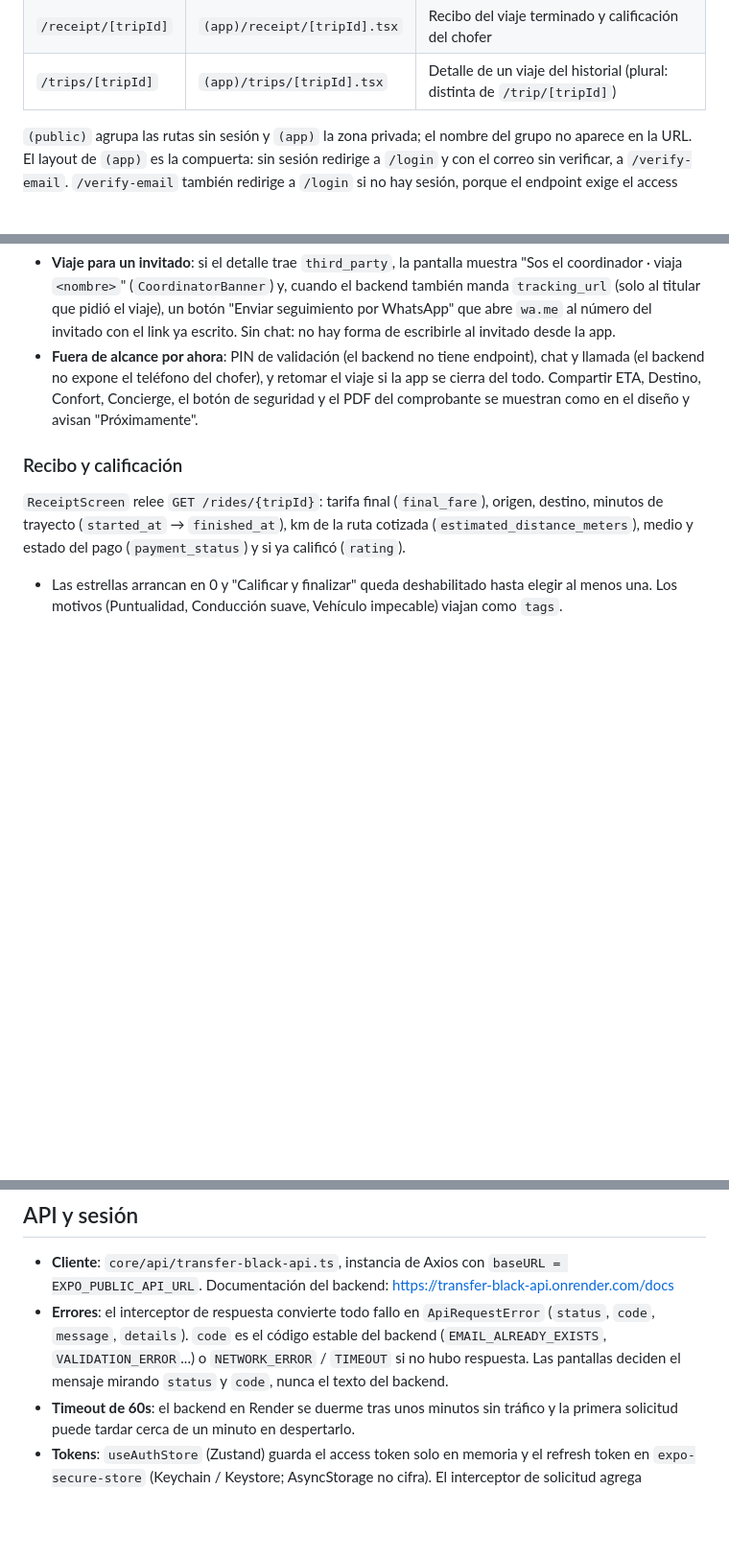
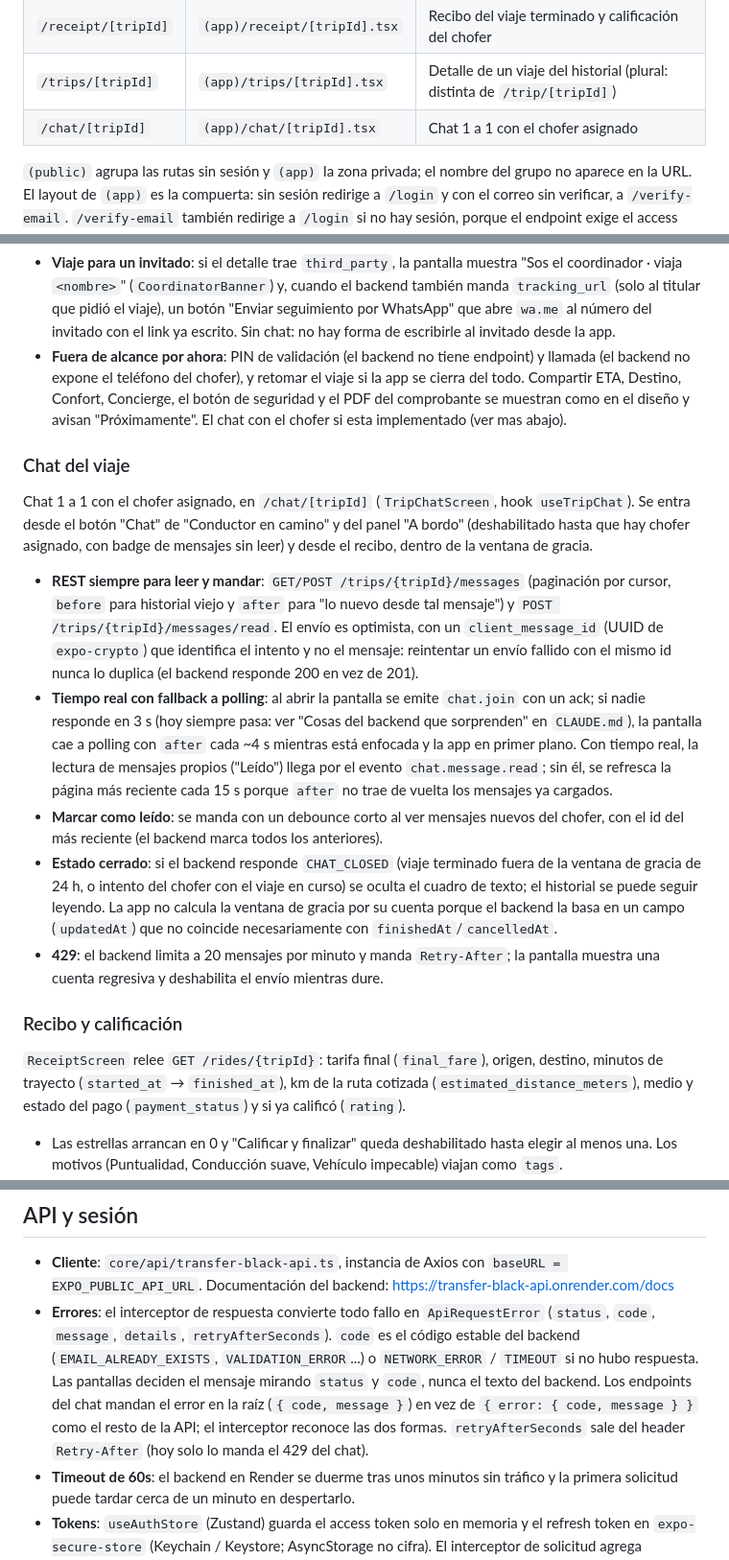
Before and after one commit to Facu-18/transfer-black-passenger-app, a Markdown page: README.md, 3 parts joined by grey strips. Shown at 96% size. Rendered like a GitHub page; blank space fills up the shorter version.

```diff
--- a/README.md
+++ b/README.md
@@ -182,6 +182,7 @@ Expo Router con rutas en `src/app/` (`package.json` → `"main": "expo-router/en
 | `/trip/[tripId]` | `(app)/trip/[tripId].tsx` | Viaje activo: radar, chofer en camino y viaje en curso, en vivo |
 | `/receipt/[tripId]` | `(app)/receipt/[tripId].tsx` | Recibo del viaje terminado y calificación del chofer |
 | `/trips/[tripId]` | `(app)/trips/[tripId].tsx` | Detalle de un viaje del historial (plural: distinta de `/trip/[tripId]`) |
+| `/chat/[tripId]` | `(app)/chat/[tripId].tsx` | Chat 1 a 1 con el chofer asignado |
 
 `(public)` agrupa las rutas sin sesión y `(app)` la zona privada; el nombre del grupo no aparece en la URL. El layout de `(app)` es la compuerta: sin sesión redirige a `/login` y con el correo sin verificar, a `/verify-email`. `/verify-email` también redirige a `/login` si no hay sesión, porque el endpoint exige el access token.
 
@@ -271,7 +272,17 @@ Pendiente del lado del backend: no configura `back_urls` en Mercado Pago, así q
 - **ETA y ruta al origen** (`useDriverEta`): Geoapify Routing detrás de `RoutesProvider` (`core/api/routes-provider.ts`, migrable a Google igual que los lugares). Se recalcula al llegar la primera posición y después cada 30 s, no con cada posición, para no gastar cuota. Si el proveedor falla, estima con la distancia en línea recta.
 - **Cancelar**: confirmación y `POST /rides/{tripId}/cancel` con `reason_code: passenger_cancelled`; vuelve al Home. La penalidad por cancelación todavía no existe en el backend.
 - **Viaje para un invitado**: si el detalle trae `third_party`, la pantalla muestra "Sos el coordinador · viaja `<nombre>`" (`CoordinatorBanner`) y, cuando el backend también manda `tracking_url` (solo al titular que pidió el viaje), un botón "Enviar seguimiento por WhatsApp" que abre `wa.me` al número del invitado con el link ya escrito. Sin chat: no hay forma de escribirle al invitado desde la app.
-- **Fuera de alcance por ahora**: PIN de validación (el backend no tiene endpoint), chat y llamada (el backend no expone el teléfono del chofer), y retomar el viaje si la app se cierra del todo. Compartir ETA, Destino, Confort, Concierge, el botón de seguridad y el PDF del comprobante se muestran como en el diseño y avisan "Próximamente".
+- **Fuera de alcance por ahora**: PIN de validación (el backend no tiene endpoint) y llamada (el backend no expone el teléfono del chofer), y retomar el viaje si la app se cierra del todo. Compartir ETA, Destino, Confort, Concierge, el botón de seguridad y el PDF del comprobante se muestran como en el diseño y avisan "Próximamente". El chat con el chofer si esta implementado (ver mas abajo).
+
+### Chat del viaje
+
+Chat 1 a 1 con el chofer asignado, en `/chat/[tripId]` (`TripChatScreen`, hook `useTripChat`). Se entra desde el botón "Chat" de "Conductor en camino" y del panel "A bordo" (deshabilitado hasta que hay chofer asignado, con badge de mensajes sin leer) y desde el recibo, dentro de la ventana de gracia.
+
+- **REST siempre para leer y mandar**: `GET/POST /trips/{tripId}/messages` (paginación por cursor, `before` para historial viejo y `after` para "lo nuevo desde tal mensaje") y `POST /trips/{tripId}/messages/read`. El envío es optimista, con un `client_message_id` (UUID de `expo-crypto`) que identifica el intento y no el mensaje: reintentar un envío fallido con el mismo id nunca lo duplica (el backend responde 200 en vez de 201).
+- **Tiempo real con fallback a polling**: al abrir la pantalla se emite `chat.join` con un ack; si nadie responde en 3 s (hoy siempre pasa: ver "Cosas del backend que sorprenden" en `CLAUDE.md`), la pantalla cae a polling con `after` cada ~4 s mientras está enfocada y la app en primer plano. Con tiempo real, la lectura de mensajes propios ("Leído") llega por el evento `chat.message.read`; sin él, se refresca la página más reciente cada 15 s porque `after` no trae de vuelta los mensajes ya cargados.
+- **Marcar como leído**: se manda con un debounce corto al ver mensajes nuevos del chofer, con el id del más reciente (el backend marca todos los anteriores).
+- **Estado cerrado**: si el backend responde `CHAT_CLOSED` (viaje terminado fuera de la ventana de gracia de 24 h, o intento del chofer con el viaje en curso) se oculta el cuadro de texto; el historial se puede seguir leyendo. La app no calcula la ventana de gracia por su cuenta porque el backend la basa en un campo (`updatedAt`) que no coincide necesariamente con `finishedAt`/`cancelledAt`.
+- **429**: el backend limita a 20 mensajes por minuto y manda `Retry-After`; la pantalla muestra una cuenta regresiva y deshabilita el envío mientras dure.
 
 ### Recibo y calificación
 
@@ -298,7 +309,7 @@ La pestaña "Viajes" (`(app)/(tabs)/activity.tsx`, ruta `/activity`) es `TripHis
 ## API y sesión
 
 - **Cliente**: `core/api/transfer-black-api.ts`, instancia de Axios con `baseURL = EXPO_PUBLIC_API_URL`. Documentación del backend: https://transfer-black-api.onrender.com/docs
-- **Errores**: el interceptor de respuesta convierte todo fallo en `ApiRequestError` (`status`, `code`, `message`, `details`). `code` es el código estable del backend (`EMAIL_ALREADY_EXISTS`, `VALIDATION_ERROR`...) o `NETWORK_ERROR` / `TIMEOUT` si no hubo respuesta. Las pantallas deciden el mensaje mirando `status` y `code`, nunca el texto del backend.
+- **Errores**: el interceptor de respuesta convierte todo fallo en `ApiRequestError` (`status`, `code`, `message`, `details`, `retryAfterSeconds`). `code` es el código estable del backend (`EMAIL_ALREADY_EXISTS`, `VALIDATION_ERROR`...) o `NETWORK_ERROR` / `TIMEOUT` si no hubo respuesta. Las pantallas deciden el mensaje mirando `status` y `code`, nunca el texto del backend. Los endpoints del chat mandan el error en la raíz (`{ code, message }`) en vez de `{ error: { code, message } }` como el resto de la API; el interceptor reconoce las dos formas. `retryAfterSeconds` sale del header `Retry-After` (hoy solo lo manda el 429 del chat).
 - **Timeout de 60s**: el backend en Render se duerme tras unos minutos sin tráfico y la primera solicitud puede tardar cerca de un minuto en despertarlo.
 - **Tokens**: `useAuthStore` (Zustand) guarda el access token solo en memoria y el refresh token en `expo-secure-store` (Keychain / Keystore; AsyncStorage no cifra). El interceptor de solicitud agrega `Authorization: Bearer` con el access token vigente.
 - **Renovación**: el access token dura 15 minutos. Ante un 401, el interceptor de respuesta pide `POST /auth/refresh`, guarda el refresh token nuevo (rota en cada uso) y repite la solicitud una vez. Las solicitudes que fallan a la vez esperan la misma renovación (`core/api/session-refresh.ts`): mandar dos veces el mismo refresh token cerraría la sesión. Si el backend rechaza el refresh token, el 401 llega a la pantalla y `handleExpiredSession()` vuelve al login; si la renovación falla por red, la pantalla recibe un error de conexión y la sesión sigue.
```
Also changed, not shown: CLAUDE.md (+14 -2 lines).
